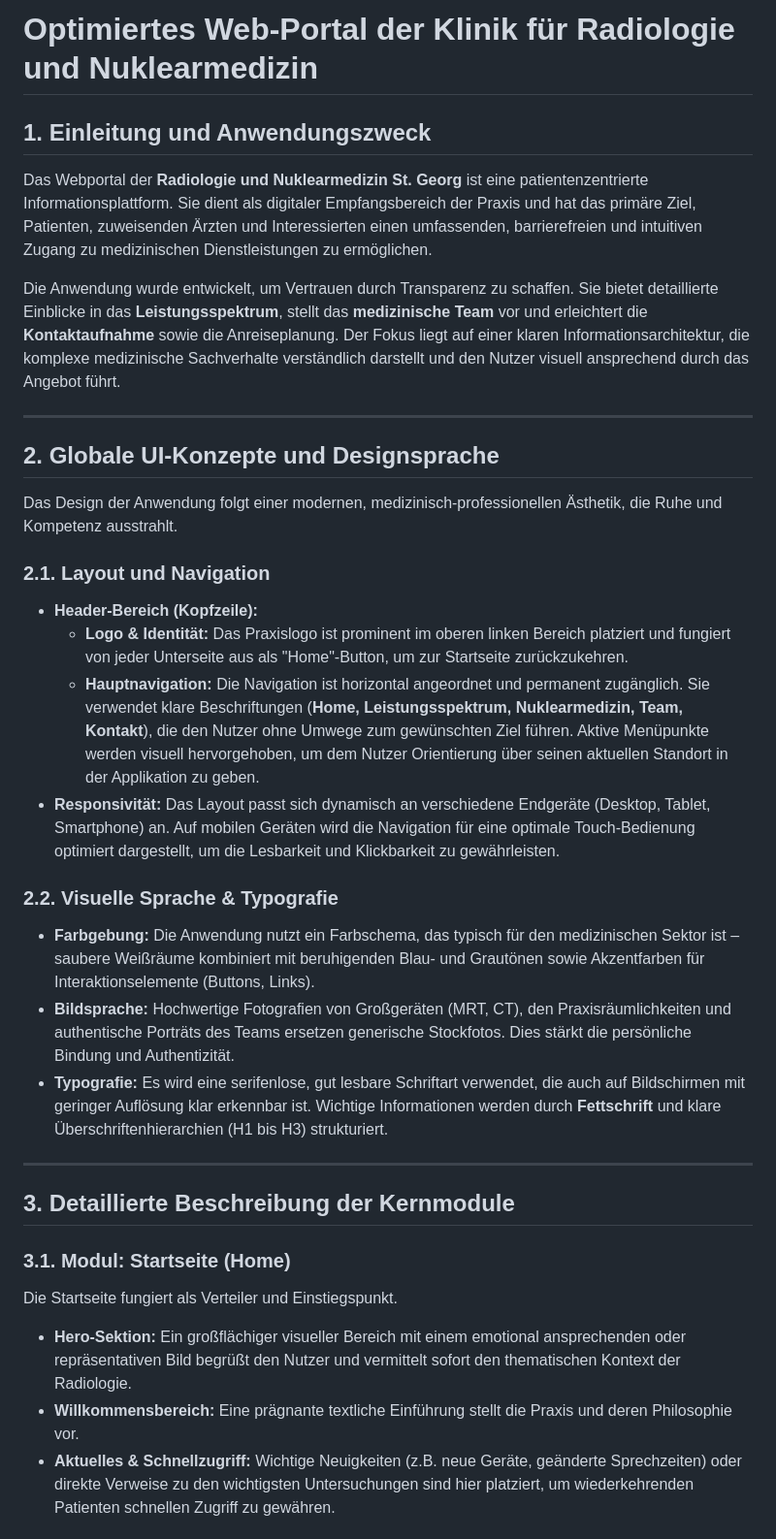
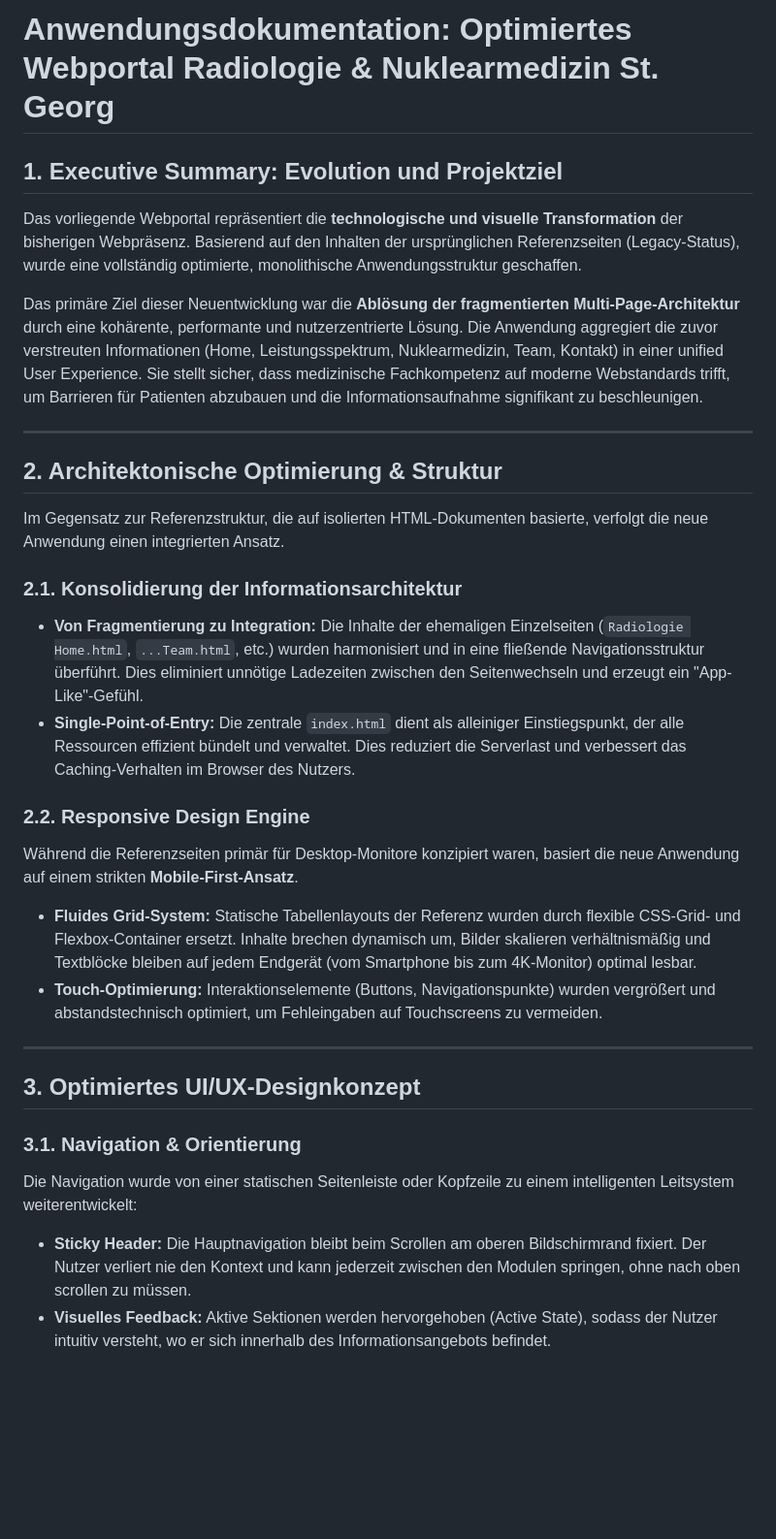
Before and after one commit to mlurz92/radiologiesanktgeorg, a Markdown page: README.md, the part around one of its changes. Shown at 97% size. Drawn GitHub-style; blank space fills up the shorter version.

```diff
--- a/README.md
+++ b/README.md
@@ -1,33 +1,29 @@
-# Optimiertes Web-Portal der Klinik für Radiologie und Nuklearmedizin
+# Anwendungsdokumentation: Optimiertes Webportal Radiologie & Nuklearmedizin St. Georg
+## 1. Executive Summary: Evolution und Projektziel
+Das vorliegende Webportal repräsentiert die **technologische und visuelle Transformation** der bisherigen Webpräsenz. Basierend auf den Inhalten der ursprünglichen Referenzseiten (Legacy-Status), wurde eine vollständig optimierte, monolithische Anwendungsstruktur geschaffen.
 
-## 1. Einleitung und Anwendungszweck
-Das Webportal der **Radiologie und Nuklearmedizin St. Georg** ist eine patientenzentrierte Informationsplattform. Sie dient als digitaler Empfangsbereich der Praxis und hat das primäre Ziel, Patienten, zuweisenden Ärzten und Interessierten einen umfassenden, barrierefreien und intuitiven Zugang zu medizinischen Dienstleistungen zu ermöglichen.
-
-Die Anwendung wurde entwickelt, um Vertrauen durch Transparenz zu schaffen. Sie bietet detaillierte Einblicke in das **Leistungsspektrum**, stellt das **medizinische Team** vor und erleichtert die **Kontaktaufnahme** sowie die Anreiseplanung. Der Fokus liegt auf einer klaren Informationsarchitektur, die komplexe medizinische Sachverhalte verständlich darstellt und den Nutzer visuell ansprechend durch das Angebot führt.
+Das primäre Ziel dieser Neuentwicklung war die **Ablösung der fragmentierten Multi-Page-Architektur** durch eine kohärente, performante und nutzerzentrierte Lösung. Die Anwendung aggregiert die zuvor verstreuten Informationen (Home, Leistungsspektrum, Nuklearmedizin, Team, Kontakt) in einer unified User Experience. Sie stellt sicher, dass medizinische Fachkompetenz auf moderne Webstandards trifft, um Barrieren für Patienten abzubauen und die Informationsaufnahme signifikant zu beschleunigen.
 
 ---
 
-## 2. Globale UI-Konzepte und Designsprache
-Das Design der Anwendung folgt einer modernen, medizinisch-professionellen Ästhetik, die Ruhe und Kompetenz ausstrahlt.
+## 2. Architektonische Optimierung & Struktur
+Im Gegensatz zur Referenzstruktur, die auf isolierten HTML-Dokumenten basierte, verfolgt die neue Anwendung einen integrierten Ansatz.
 
-### 2.1. Layout und Navigation
-* **Header-Bereich (Kopfzeile):**
-    * **Logo & Identität:** Das Praxislogo ist prominent im oberen linken Bereich platziert und fungiert von jeder Unterseite aus als "Home"-Button, um zur Startseite zurückzukehren.
-    * **Hauptnavigation:** Die Navigation ist horizontal angeordnet und permanent zugänglich. Sie verwendet klare Beschriftungen (**Home, Leistungsspektrum, Nuklearmedizin, Team, Kontakt**), die den Nutzer ohne Umwege zum gewünschten Ziel führen. Aktive Menüpunkte werden visuell hervorgehoben, um dem Nutzer Orientierung über seinen aktuellen Standort in der Applikation zu geben.
-* **Responsivität:** Das Layout passt sich dynamisch an verschiedene Endgeräte (Desktop, Tablet, Smartphone) an. Auf mobilen Geräten wird die Navigation für eine optimale Touch-Bedienung optimiert dargestellt, um die Lesbarkeit und Klickbarkeit zu gewährleisten.
+### 2.1. Konsolidierung der Informationsarchitektur
+* **Von Fragmentierung zu Integration:** Die Inhalte der ehemaligen Einzelseiten (`Radiologie Home.html`, `...Team.html`, etc.) wurden harmonisiert und in eine fließende Navigationsstruktur überführt. Dies eliminiert unnötige Ladezeiten zwischen den Seitenwechseln und erzeugt ein "App-Like"-Gefühl.
+* **Single-Point-of-Entry:** Die zentrale `index.html` dient als alleiniger Einstiegspunkt, der alle Ressourcen effizient bündelt und verwaltet. Dies reduziert die Serverlast und verbessert das Caching-Verhalten im Browser des Nutzers.
 
-### 2.2. Visuelle Sprache & Typografie
-* **Farbgebung:** Die Anwendung nutzt ein Farbschema, das typisch für den medizinischen Sektor ist – saubere Weißräume kombiniert mit beruhigenden Blau- und Grautönen sowie Akzentfarben für Interaktionselemente (Buttons, Links).
-* **Bildsprache:** Hochwertige Fotografien von Großgeräten (MRT, CT), den Praxisräumlichkeiten und authentische Porträts des Teams ersetzen generische Stockfotos. Dies stärkt die persönliche Bindung und Authentizität.
-* **Typografie:** Es wird eine serifenlose, gut lesbare Schriftart verwendet, die auch auf Bildschirmen mit geringer Auflösung klar erkennbar ist. Wichtige Informationen werden durch **Fettschrift** und klare Überschriftenhierarchien (H1 bis H3) strukturiert.
+### 2.2. Responsive Design Engine
+Während die Referenzseiten primär für Desktop-Monitore konzipiert waren, basiert die neue Anwendung auf einem strikten **Mobile-First-Ansatz**.
+* **Fluides Grid-System:** Statische Tabellenlayouts der Referenz wurden durch flexible CSS-Grid- und Flexbox-Container ersetzt. Inhalte brechen dynamisch um, Bilder skalieren verhältnismäßig und Textblöcke bleiben auf jedem Endgerät (vom Smartphone bis zum 4K-Monitor) optimal lesbar.
+* **Touch-Optimierung:** Interaktionselemente (Buttons, Navigationspunkte) wurden vergrößert und abstandstechnisch optimiert, um Fehleingaben auf Touchscreens zu vermeiden.
 
 ---
 
-## 3. Detaillierte Beschreibung der Kernmodule
+## 3. Optimiertes UI/UX-Designkonzept
 
-### 3.1. Modul: Startseite (Home)
-Die Startseite fungiert als Verteiler und Einstiegspunkt.
-* **Hero-Sektion:** Ein großflächiger visueller Bereich mit einem emotional ansprechenden oder repräsentativen Bild begrüßt den Nutzer und vermittelt sofort den thematischen Kontext der Radiologie.
-* **Willkommensbereich:** Eine prägnante textliche Einführung stellt die Praxis und deren Philosophie vor.
-* **Aktuelles & Schnellzugriff:** Wichtige Neuigkeiten (z.B. neue Geräte, geänderte Sprechzeiten) oder direkte Verweise zu den wichtigsten Untersuchungen sind hier platziert, um wiederkehrenden Patienten schnellen Zugriff zu gewähren.
+### 3.1. Navigation & Orientierung
+Die Navigation wurde von einer statischen Seitenleiste oder Kopfzeile zu einem intelligenten Leitsystem weiterentwickelt:
+* **Sticky Header:** Die Hauptnavigation bleibt beim Scrollen am oberen Bildschirmrand fixiert. Der Nutzer verliert nie den Kontext und kann jederzeit zwischen den Modulen springen, ohne nach oben scrollen zu müssen.
+* **Visuelles Feedback:** Aktive Sektionen werden hervorgehoben (Active State), sodass der Nutzer intuitiv versteht, wo er sich innerhalb des Informationsangebots befindet.
 
```
Also changed, not shown: other parts of README.md (+40 -39 lines).
